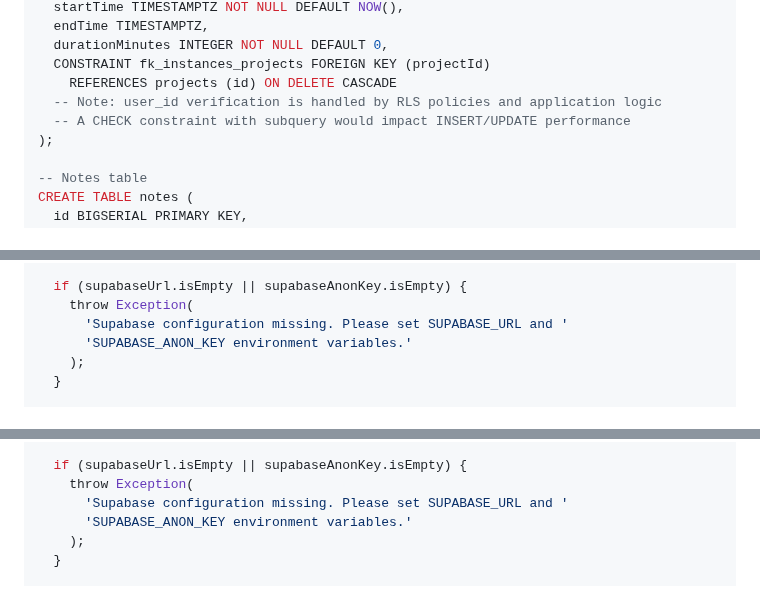
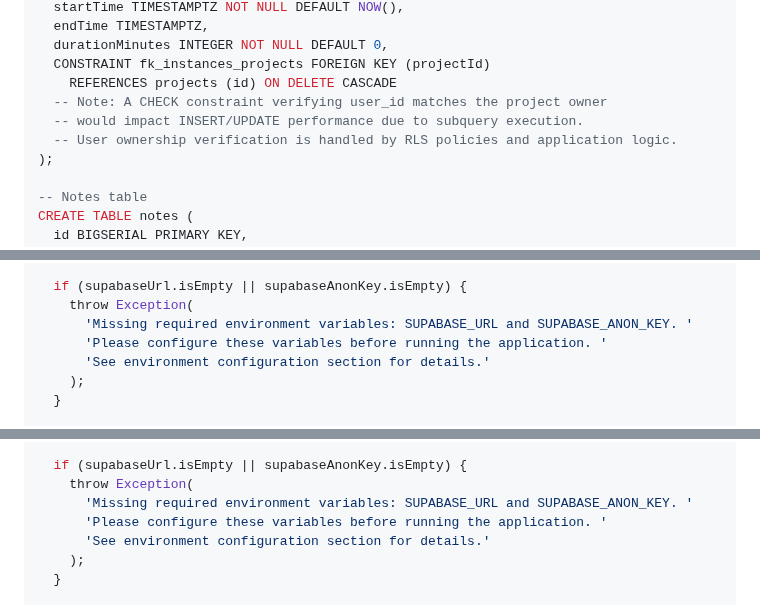
Before and after one commit to RURational2000/ProjectTracking, a Markdown page: docs/implementation-quick-start.md, 3 parts joined by grey strips. Drawn GitHub-style.

Commit message:
Polish documentation: clarify comments and improve error messages
Co-authored-by: RURational2000 <161548180+RURational2000@users.noreply.github.com>

```diff
--- a/docs/implementation-quick-start.md
+++ b/docs/implementation-quick-start.md
@@ -156,8 +156,9 @@ CREATE TABLE instances (
   durationMinutes INTEGER NOT NULL DEFAULT 0,
   CONSTRAINT fk_instances_projects FOREIGN KEY (projectId)
     REFERENCES projects (id) ON DELETE CASCADE
-  -- Note: user_id verification is handled by RLS policies and application logic
-  -- A CHECK constraint with subquery would impact INSERT/UPDATE performance
+  -- Note: A CHECK constraint verifying user_id matches the project owner
+  -- would impact INSERT/UPDATE performance due to subquery execution.
+  -- User ownership verification is handled by RLS policies and application logic.
 );
 
 -- Notes table
@@ -605,8 +606,9 @@ Future<void> main() async {
 
   if (supabaseUrl.isEmpty || supabaseAnonKey.isEmpty) {
     throw Exception(
-      'Supabase configuration missing. Please set SUPABASE_URL and '
-      'SUPABASE_ANON_KEY environment variables.'
+      'Missing required environment variables: SUPABASE_URL and SUPABASE_ANON_KEY. '
+      'Please configure these variables before running the application. '
+      'See environment configuration section for details.'
     );
   }
 
@@ -812,8 +814,9 @@ Future<void> main() async {
 
   if (supabaseUrl.isEmpty || supabaseAnonKey.isEmpty) {
     throw Exception(
-      'Supabase configuration missing. Please set SUPABASE_URL and '
-      'SUPABASE_ANON_KEY environment variables.'
+      'Missing required environment variables: SUPABASE_URL and SUPABASE_ANON_KEY. '
+      'Please configure these variables before running the application. '
+      'See environment configuration section for details.'
     );
   }
 
```
